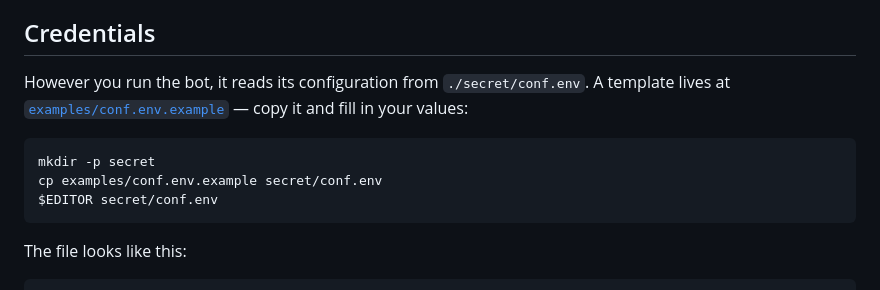
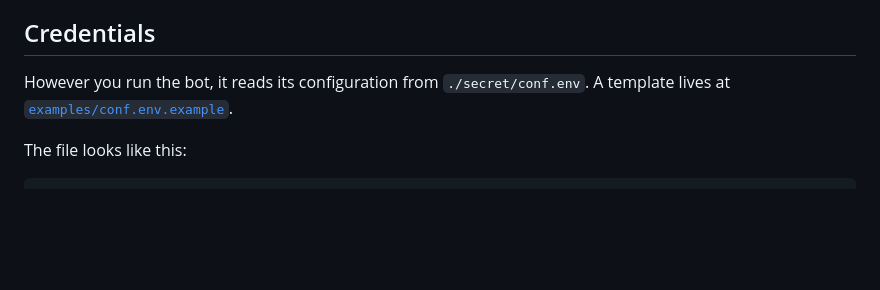
Before and after one commit to sam-hudson02/TwitchSpotifyBot, a Markdown page: README.md, the part around the change. GitHub-like rendering; blank space fills up the shorter version.

Commit message:
update readme again
didn't really need that bit

````diff
--- a/README.md
+++ b/README.md
@@ -28,13 +28,7 @@ A full list of commands can be found [here](https://github.com/sam-hudson02/Twit
 
 ## Credentials
 
-However you run the bot, it reads its configuration from `./secret/conf.env`. A template lives at [`examples/conf.env.example`](examples/conf.env.example) — copy it and fill in your values:
-
-```bash
-mkdir -p secret
-cp examples/conf.env.example secret/conf.env
-$EDITOR secret/conf.env
-```
+However you run the bot, it reads its configuration from `./secret/conf.env`. A template lives at [`examples/conf.env.example`](examples/conf.env.example).
 
 The file looks like this:
 
````
